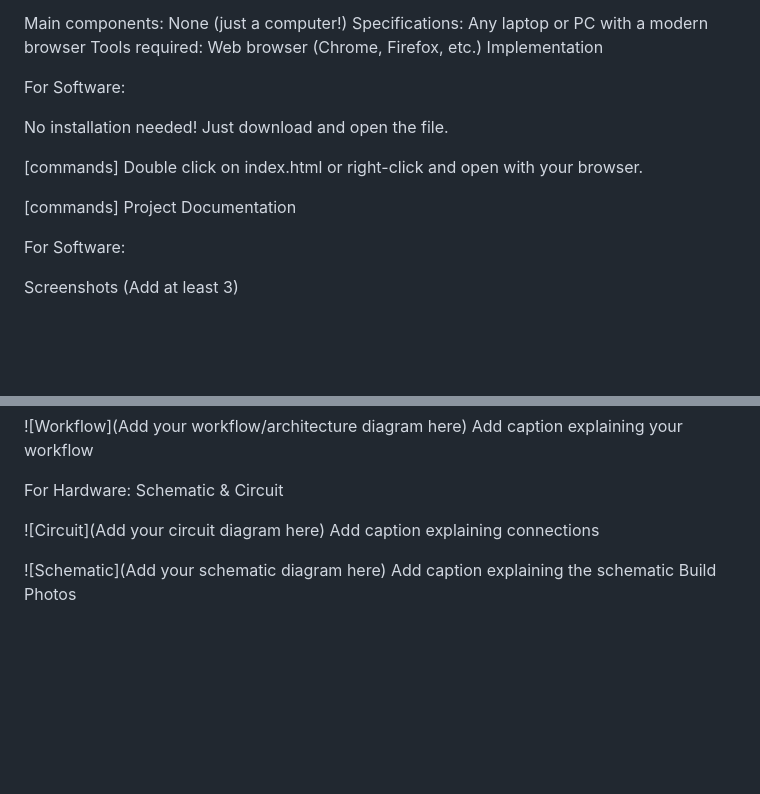
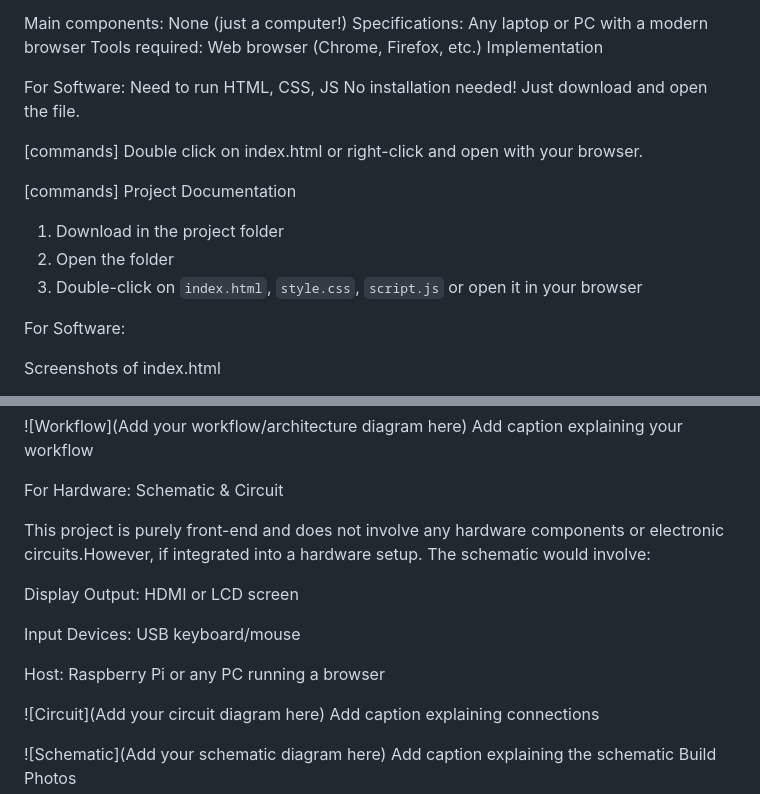
Before and after one commit to m4gnel/USLESS_PROJECT, a Markdown page: README.md, 2 parts joined by grey strips. Rendered like a GitHub page; blank space fills up the shorter version.

```diff
--- a/README.md
+++ b/README.md
@@ -47,7 +47,7 @@ Tools required: Web browser (Chrome, Firefox, etc.)
 Implementation
 
 For Software:
-
+Need to run HTML, CSS, JS
 No installation needed! Just download and open the file.
 
 [commands]
@@ -55,8 +55,12 @@ Double click on index.html or right-click and open with your browser.
 
 [commands]
 Project Documentation
+1. Download in the project folder
+2. Open the folder
+3. Double-click on `index.html`, `style.css`, `script.js` or open it in your browser
+
 
 For Software:
 
-Screenshots (Add at least 3)
+Screenshots of index.html
 
@@ -75,6 +87,15 @@ Diagrams
 
 For Hardware:
 Schematic & Circuit
+
+This project is purely front-end and does not involve any hardware components or electronic circuits.However, if integrated into a hardware setup.
+The schematic would involve:
+
+Display Output: HDMI or LCD screen
+
+Input Devices: USB keyboard/mouse
+
+Host: Raspberry Pi or any PC running a browser
 
 ![Circuit](Add your circuit diagram here) Add caption explaining connections
 
```
Also changed, not shown: other parts of README.md (+11 -3 lines).
